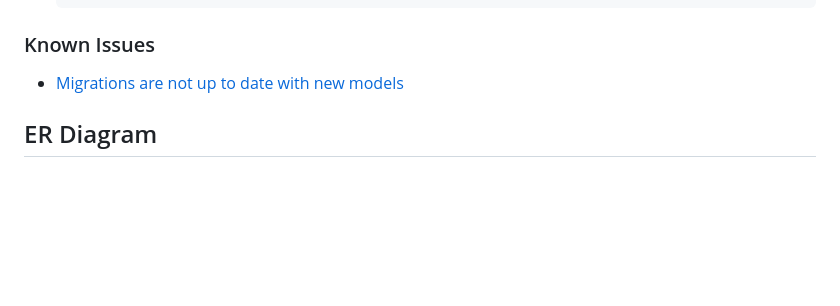
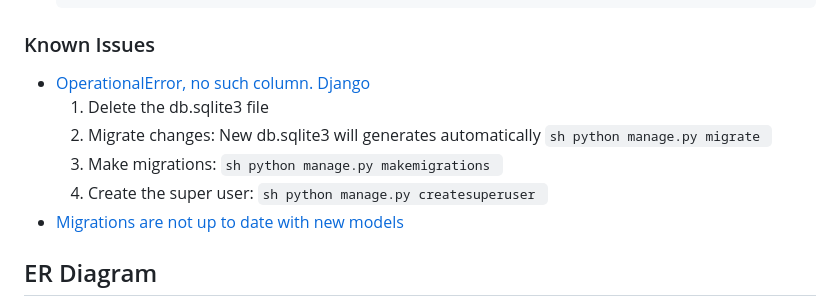
Before and after one commit to tpthanh2006/PokerU, a Markdown page: README.md, the part around the change. Rendered like a GitHub page; blank space fills up the shorter version.

Commit message:
Add solutions for "no column found in Python"

````diff
--- a/README.md
+++ b/README.md
@@ -83,6 +83,20 @@ This guide is used for developers. An installation guide for users will be creat
     #click on local host link
     ```
 ### Known Issues
+- [OperationalError, no such column. Django](https://stackoverflow.com/questions/26312219/operationalerror-no-such-column-django)
+    1. Delete the db.sqlite3 file
+    2. Migrate changes: New db.sqlite3 will generates automatically
+      ```sh
+      python manage.py migrate
+      ```
+    3. Make migrations:
+      ```sh
+      python manage.py makemigrations
+      ```
+    4. Create the super user:
+      ```sh
+      python manage.py createsuperuser
+      ```
 - [Migrations are not up to date with new models](https://forum.djangoproject.com/t/deleting-a-model-cause-error-for-old-migrations-that-had-referenced-it/25743)
 
 
````
